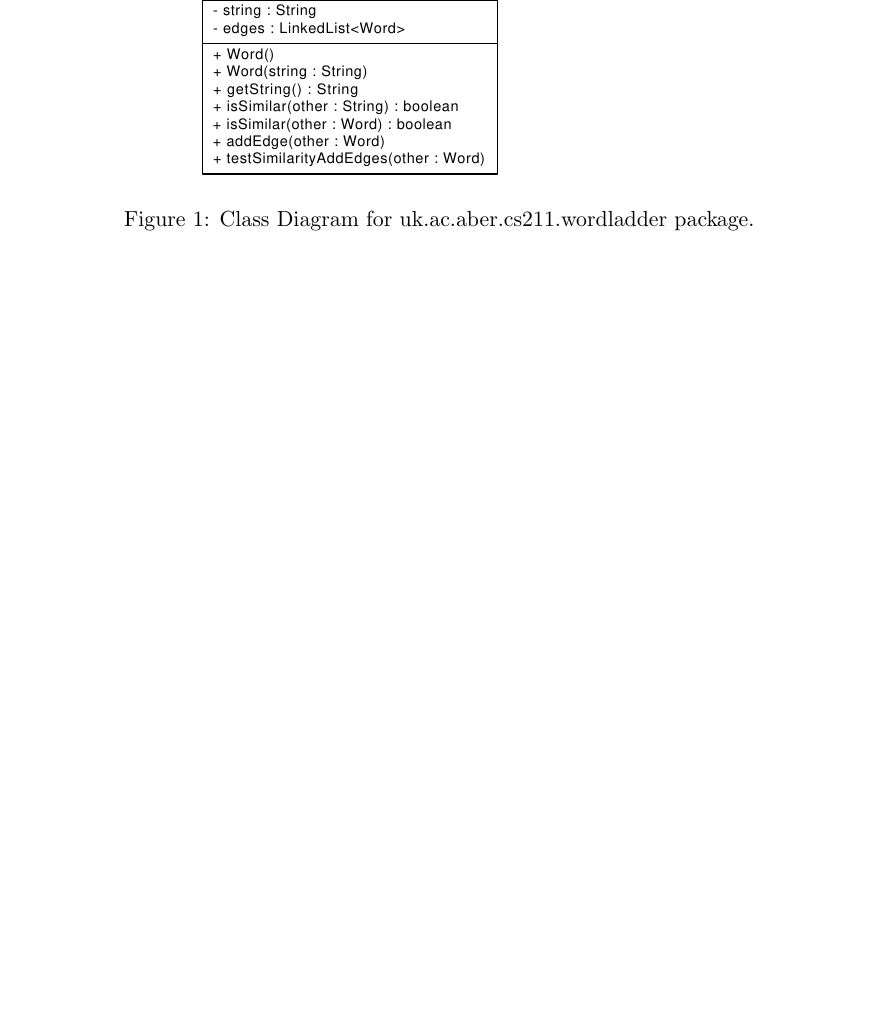
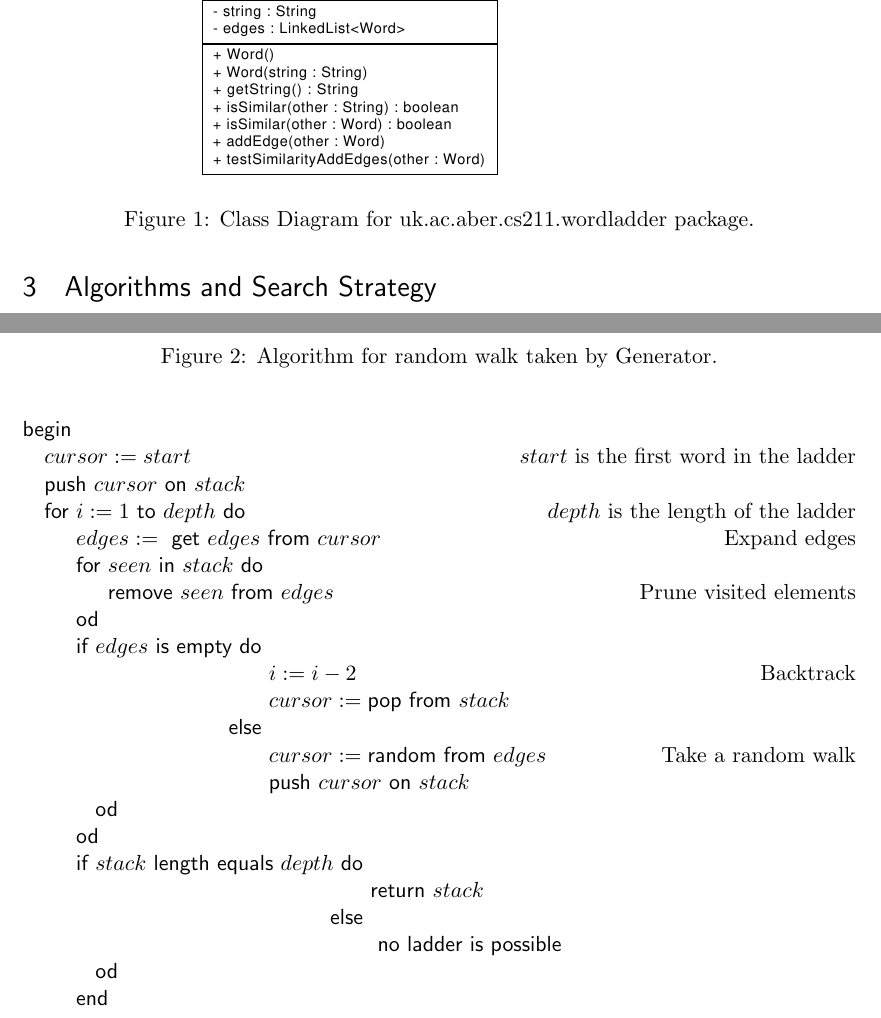
Before and after one commit to Tarinaky/DatastructuresAssignment, a LaTeX document (submission/wirteup.tex): part of page 2 of 2 before the commit and two parts of pages 2 and 3 of 3 after it, the two joined at a grey line, cut so that both start at the same text, the shorter picture padded with empty space. Compiled offline with pdfLaTeX.

Commit message:
Added generator algorithm.

```diff
--- a/submission/wirteup.tex
+++ b/submission/wirteup.tex
@@ -30,6 +30,8 @@
 \usepackage{verbatim} % adds environment for commenting out blocks of text & for better verbatim
 \usepackage{subfig} % make it possible to include more than one captioned figure/table in a single float
 % These packages are all incorporated in the memoir class to one degree or another...
+
+\usepackage{program} % code listings.
 
 %%% HEADERS & FOOTERS
 \usepackage{fancyhdr} % This should be set AFTER setting up the page geometry
@@ -82,4 +84,34 @@ The \texttt{Word} object encapsulates a word as a part of a graph whose edges re
 
 \texttt{Generator} and \texttt{Discoverer} are the entry-points into the package. Their setters are used to initialise them (and their \texttt{WordGraph}) before being \texttt{run()}. Their algorithms (and thus attributes) are described in more detail in the next section. Both classes modify their \texttt{WordGraph} during operation - a new one must be built (by calling their setters) before it can be run again.
 
+\section{Algorithms and Search Strategy}
+
+\begin{figure}[h!!]
+\caption{Algorithm for random walk taken by Generator.}
+\begin{program}
+\BEGIN
+cursor := start \rcomment{$start$ is the first word in the ladder}
+|push | cursor | on | stack
+\FOR i := 1 \TO depth \DO \rcomment{$depth$ is the length of the ladder}
+	edges := | get | edges | from | cursor \rcomment{Expand edges}
+	\FOR seen | in | stack \DO
+		|remove | seen | from | edges  \rcomment{Prune visited elements}
+	\OD
+	\IF edges | is empty | \DO
+		i := i - 2 \rcomment{Backtrack}
+		cursor := |pop from | stack
+	\ELSE
+		cursor := |random from | edges \rcomment{Take a random walk}
+		|push | cursor | on | stack
+	\OD
+\OD
+\IF stack | length equals | depth | |\DO
+	|return | stack
+\ELSE
+	| no ladder is possible |
+\OD
+
+\END
+\end{program}
+\end{figure}
 \end{document}
```
Also changed, not shown: submission/wirteup.tex (2 more changed lines).
